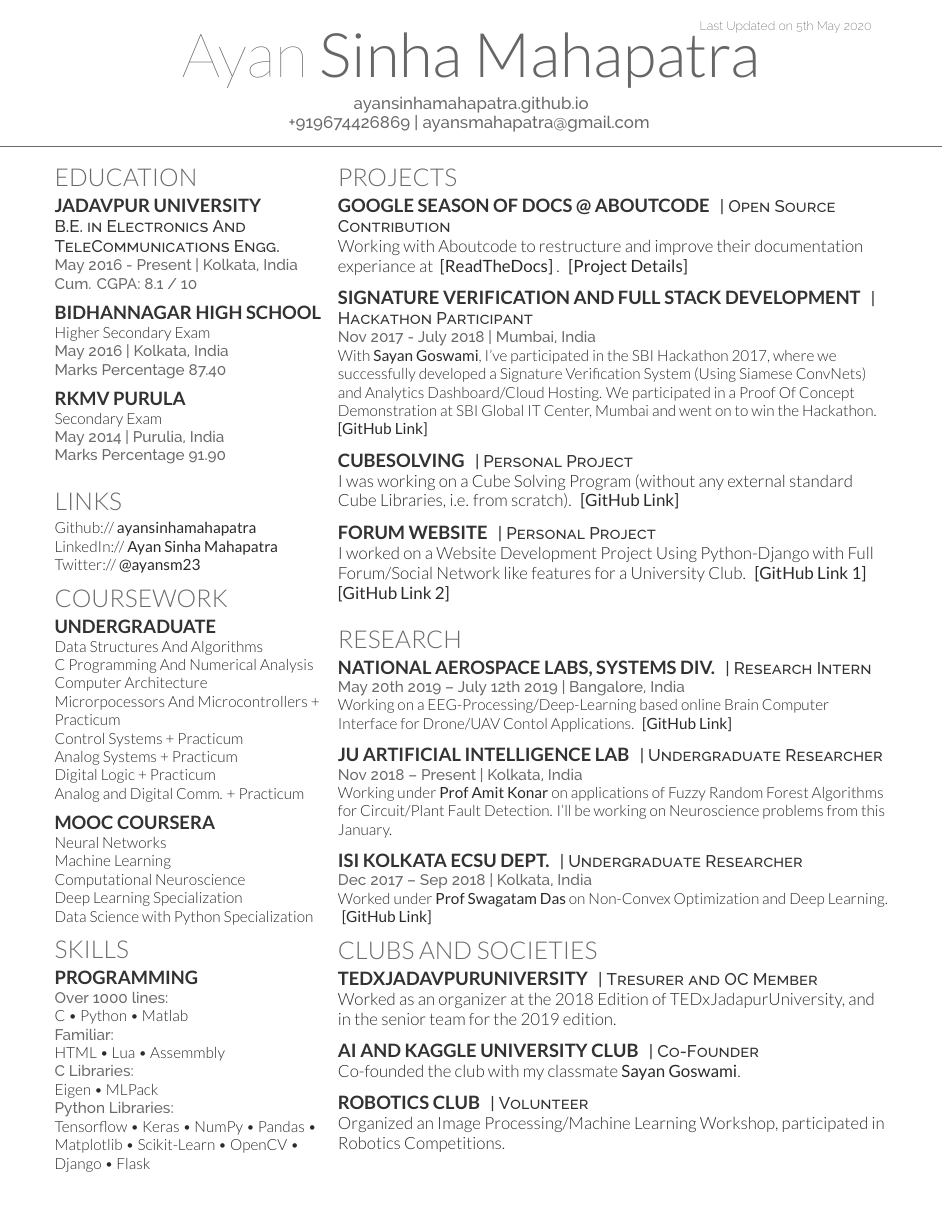
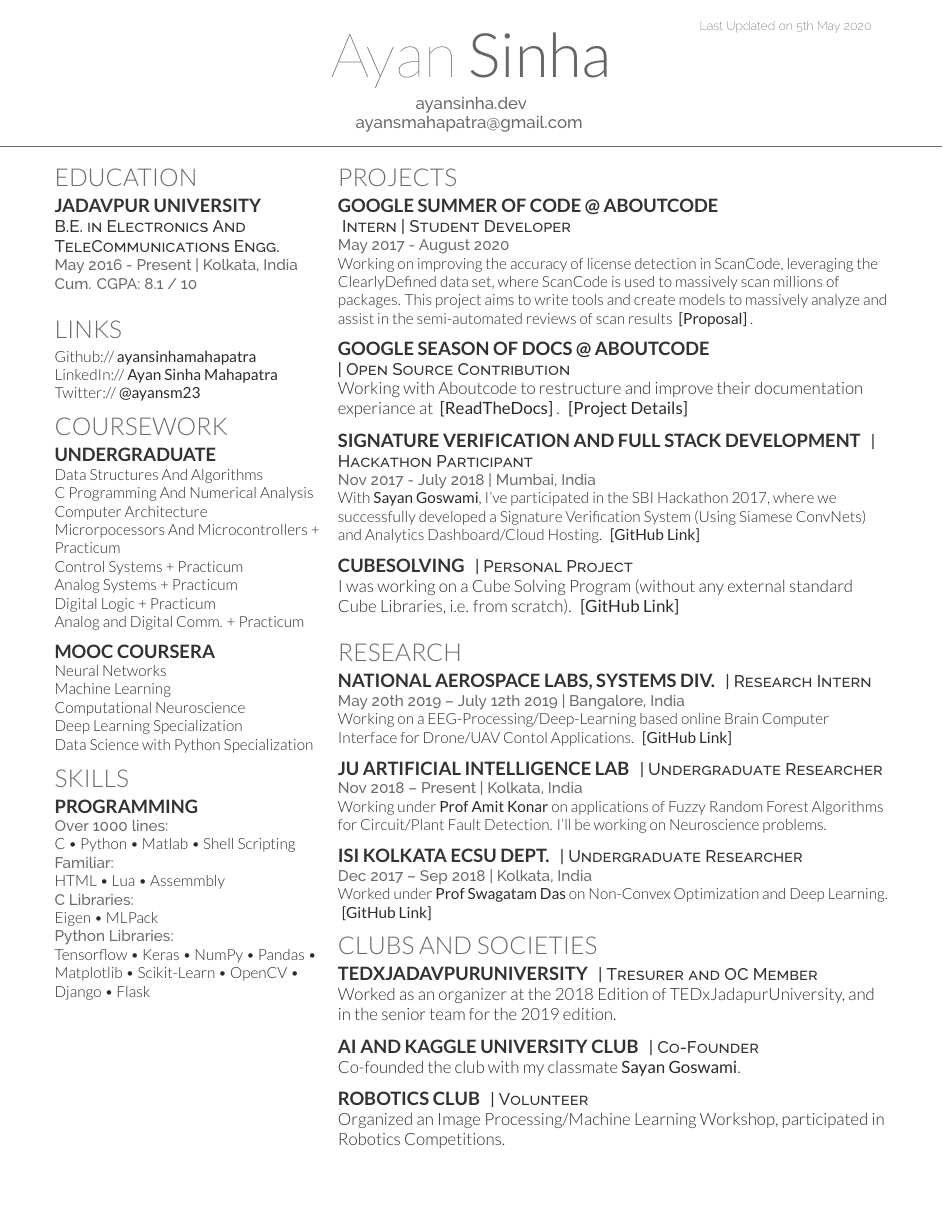
Before and after one commit to AyanSinhaMahapatra/ayan-resume, a LaTeX CV (ayan-resume-openfont.tex): the whole page. Compiled offline with XeLaTeX.

Commit message:
Add GSoC 2020 changes
Signed-off-by: Ayan Sinha Mahapatra <ayansmahapatra@gmail.com>

```diff
--- a/ayan-resume-openfont.tex
+++ b/ayan-resume-openfont.tex
@@ -65,8 +65,8 @@
 %     TITLE NAME
 %
 %%%%%%%%%%%%%%%%%%%%%%%%%%%%%%%%%%%%%%
-\namesection{Ayan}{Sinha Mahapatra}{ \urlstyle{same}\href{https://ayansinhamahapatra.github.io/}{ayansinhamahapatra.github.io}\\
-+919674426869 | \href{mailto:ayansmahapatra@gmail.com}{ayansmahapatra@gmail.com}
+\namesection{Ayan}{Sinha}{ \urlstyle{same}\href{https://ayansinha.dev/}{ayansinha.dev}\\
+\href{mailto:ayansmahapatra@gmail.com}{ayansmahapatra@gmail.com}
 }
 
 %%%%%%%%%%%%%%%%%%%%%%%%%%%%%%%%%%%%%%
@@ -87,18 +87,6 @@
 \descript{B.E. in Electronics And TeleCommunications Engg. }
 \location{May 2016 - Present | Kolkata, India}
 \location{ Cum. CGPA: 8.1 / 10 }
-\sectionsep
-
-\subsection{Bidhannagar High School}
-Higher Secondary Exam \\
-\location{ May 2016 |  Kolkata, India}
-\location{Marks Percentage 87.40 }
-\sectionsep
-
-\subsection{RKMV Purula}
-Secondary Exam \\
-\location{ May 2014 |  Purulia, India}
-\location{Marks Percentage 91.90 }
 \sectionsep
 
 %%%%%%%%%%%%%%%%%%%%%%%%%%%%%%%%%%%%%%
@@ -141,7 +129,7 @@ Data Science with Python Specialization \\
 \section{Skills}
 \subsection{Programming}
 \location{Over 1000 lines:}
-C \textbullet{} Python \textbullet{} Matlab \\
+C \textbullet{} Python \textbullet{} Matlab \textbullet{} Shell Scripting \\
 \location{Familiar:}
 HTML \textbullet{} Lua \textbullet{} Assemmbly \\
 \location{C Libraries:}
@@ -166,7 +154,13 @@ Tensorflow \textbullet{} Keras \textbullet{} NumPy \textbullet{} Pandas \textbul
 
 \section{Projects}
 
-\runsubsection{Google Season of Docs @ AboutCode}
+\runsubsection{Google Summer of Code @ AboutCode} \\
+\descript{ Intern | Student Developer }
+\location{May 2017 - August 2020}
+Working on improving the accuracy of license detection in ScanCode, leveraging the ClearlyDefined data set, where ScanCode is used to massively scan millions of packages. This project aims to write tools and create models to massively analyze and assist in the semi-automated reviews of scan results \textbf{\href{https://ayansinha.dev/assets/gsoc-proposal.pdf}{ [Proposal] }}.
+\sectionsep
+
+\runsubsection{Google Season of Docs @ AboutCode} \\
 \descript{| Open Source Contribution }
 Working with Aboutcode to restructure and improve their documentation experiance at \textbf{\href{https://aboutcode.readthedocs.io}{ [ReadTheDocs] }}.   \textbf{\href{https://developers.google.com/season-of-docs/docs/participants/project-aboutcode}{ [Project Details] }}
 \sectionsep
@@ -175,18 +169,12 @@ Working with Aboutcode to restructure and improve their documentation experiance
 \runsubsection{Signature Verification and Full Stack Development}
 \descript{| Hackathon Participant }
 \location{Nov 2017 - July 2018 | Mumbai, India}
-With \textbf{\href{https://github.com/Sayan98}{Sayan Goswami}}, I've participated in the SBI Hackathon 2017, where we successfully developed a Signature Verification System (Using Siamese ConvNets) and Analytics Dashboard/Cloud Hosting. We participated in a Proof Of Concept Demonstration at SBI Global IT Center, Mumbai and went on to win the Hackathon. \textbf{\href{https://github.com/AyanSinhaMahapatra/AutoSIGN}{ [GitHub Link] }}
+With \textbf{\href{https://github.com/Sayan98}{Sayan Goswami}}, I've participated in the SBI Hackathon 2017, where we successfully developed a Signature Verification System (Using Siamese ConvNets) and Analytics Dashboard/Cloud Hosting. \textbf{\href{https://github.com/AyanSinhaMahapatra/AutoSIGN}{ [GitHub Link] }}
 \sectionsep
 
 \runsubsection{Cubesolving}
 \descript{| Personal Project }
 I was working on a Cube Solving Program (without any external standard Cube Libraries, i.e. from scratch). \textbf{\href{https://github.com/AyanSinhaMahapatra/CubeSolving}{ [GitHub Link] }}
-\sectionsep
-
-\runsubsection{Forum Website}
-\descript{| Personal Project }
-I worked on a Website Development Project Using Python-Django with Full Forum/Social Network like features for a University Club.
-\textbf{\href{https://github.com/AyanSinhaMahapatra/Univnet_Beta}{ [GitHub Link 1] }} \textbf{\href{https://github.com/AyanSinhaMahapatra/AnswerIt}{ [GitHub Link 2] }}
 \sectionsep
 
 %%%%%%%%%%%%%%%%%%%%%%%%%%%%%%%%%%%%%%
@@ -204,7 +192,7 @@ Working on a EEG-Processing/Deep-Learning based online Brain Computer Interface
 \runsubsection{JU Artificial Intelligence Lab}
 \descript{| Undergraduate Researcher}
 \location{Nov 2018 – Present | Kolkata, India}
-Working under \textbf{\href{https://www.amitkonar.com/}{Prof Amit Konar}} on applications of Fuzzy Random Forest Algorithms for Circuit/Plant Fault Detection. I'll be working on Neuroscience problems from this January.
+Working under \textbf{\href{https://www.amitkonar.com/}{Prof Amit Konar}} on applications of Fuzzy Random Forest Algorithms for Circuit/Plant Fault Detection. I'll be working on Neuroscience problems.
 \sectionsep
 
 \runsubsection{ISI Kolkata ECSU Dept.}
```
Also changed, not shown: ayan-resume-openfont.pdf, 4 other files.
